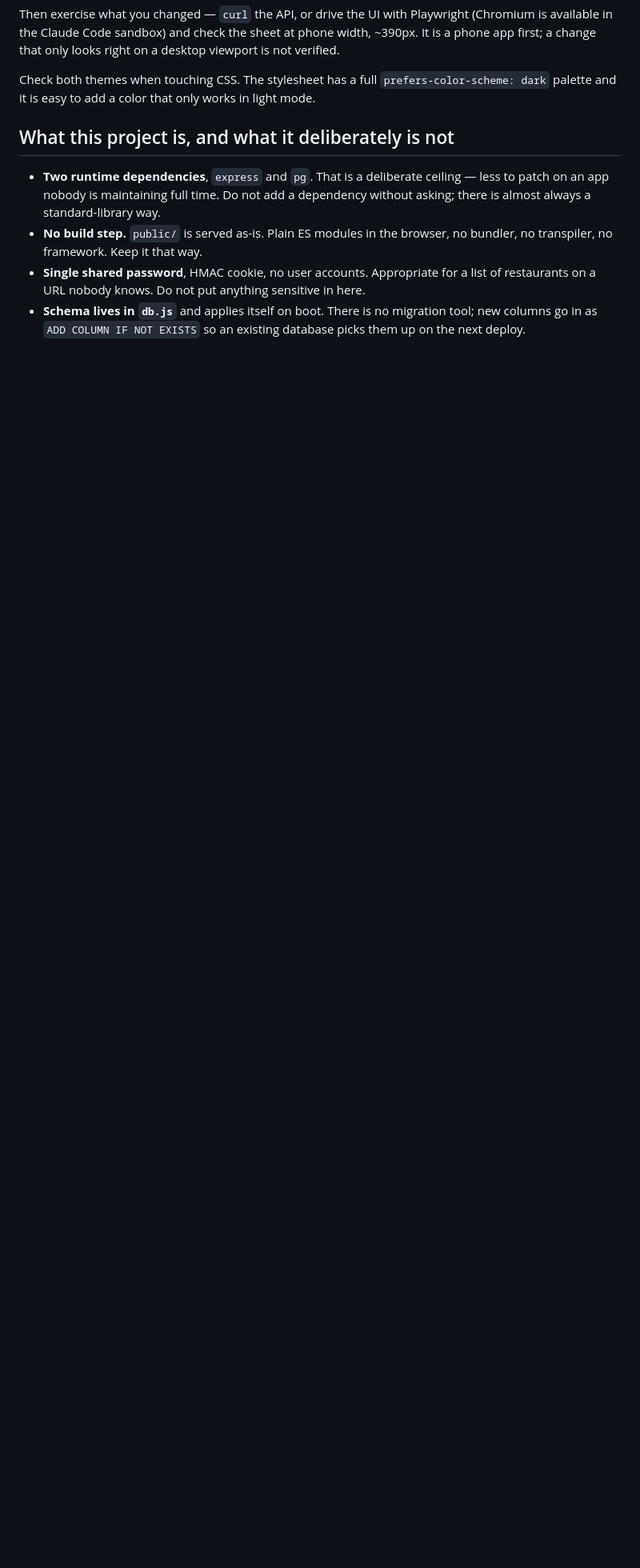
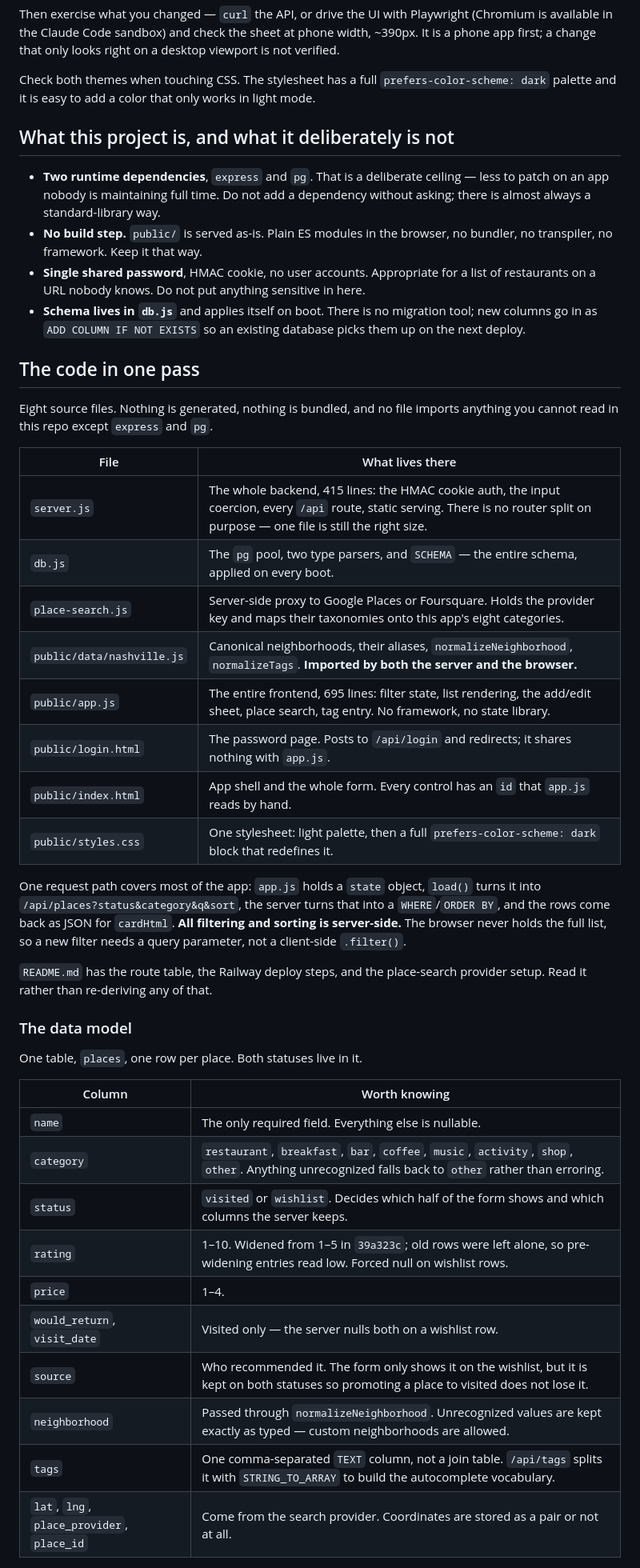
Before and after one commit to maswill01/nashville-review-app, a Markdown page: CLAUDE.md, the part around one of its changes. Shown at 80% size. GitHub-like rendering; blank space fills up the shorter version.

```diff
--- a/CLAUDE.md
+++ b/CLAUDE.md
@@ -96,3 +96,45 @@ in light mode.
   tool; new columns go in as `ADD COLUMN IF NOT EXISTS` so an existing database
   picks them up on the next deploy.
 
+## The code in one pass
+
+Eight source files. Nothing is generated, nothing is bundled, and no file imports
+anything you cannot read in this repo except `express` and `pg`.
+
+| File | What lives there |
+| ---- | ---------------- |
+| `server.js` | The whole backend, 415 lines: the HMAC cookie auth, the input coercion, every `/api` route, static serving. There is no router split on purpose — one file is still the right size. |
+| `db.js` | The `pg` pool, two type parsers, and `SCHEMA` — the entire schema, applied on every boot. |
+| `place-search.js` | Server-side proxy to Google Places or Foursquare. Holds the provider key and maps their taxonomies onto this app's eight categories. |
+| `public/data/nashville.js` | Canonical neighborhoods, their aliases, `normalizeNeighborhood`, `normalizeTags`. **Imported by both the server and the browser.** |
+| `public/app.js` | The entire frontend, 695 lines: filter state, list rendering, the add/edit sheet, place search, tag entry. No framework, no state library. |
+| `public/login.html` | The password page. Posts to `/api/login` and redirects; it shares nothing with `app.js`. |
+| `public/index.html` | App shell and the whole form. Every control has an `id` that `app.js` reads by hand. |
+| `public/styles.css` | One stylesheet: light palette, then a full `prefers-color-scheme: dark` block that redefines it. |
+
+One request path covers most of the app: `app.js` holds a `state` object, `load()`
+turns it into `/api/places?status&category&q&sort`, the server turns that into a
+`WHERE`/`ORDER BY`, and the rows come back as JSON for `cardHtml`. **All filtering
+and sorting is server-side.** The browser never holds the full list, so a new
+filter needs a query parameter, not a client-side `.filter()`.
+
+`README.md` has the route table, the Railway deploy steps, and the place-search
+provider setup. Read it rather than re-deriving any of that.
+
+### The data model
+
+One table, `places`, one row per place. Both statuses live in it.
+
+| Column | Worth knowing |
+| ------ | ------------- |
+| `name` | The only required field. Everything else is nullable. |
+| `category` | `restaurant`, `breakfast`, `bar`, `coffee`, `music`, `activity`, `shop`, `other`. Anything unrecognized falls back to `other` rather than erroring. |
+| `status` | `visited` or `wishlist`. Decides which half of the form shows and which columns the server keeps. |
+| `rating` | 1–10. Widened from 1–5 in `39a323c`; old rows were left alone, so pre-widening entries read low. Forced null on wishlist rows. |
+| `price` | 1–4. |
+| `would_return`, `visit_date` | Visited only — the server nulls both on a wishlist row. |
+| `source` | Who recommended it. The form only shows it on the wishlist, but it is kept on both statuses so promoting a place to visited does not lose it. |
+| `neighborhood` | Passed through `normalizeNeighborhood`. Unrecognized values are kept exactly as typed — custom neighborhoods are allowed. |
+| `tags` | One comma-separated `TEXT` column, not a join table. `/api/tags` splits it with `STRING_TO_ARRAY` to build the autocomplete vocabulary. |
+| `lat`, `lng`, `place_provider`, `place_id` | Come from the search provider. Coordinates are stored as a pair or not at all. |
+
```
Also changed, not shown: other parts of CLAUDE.md (+47 -0 lines).
